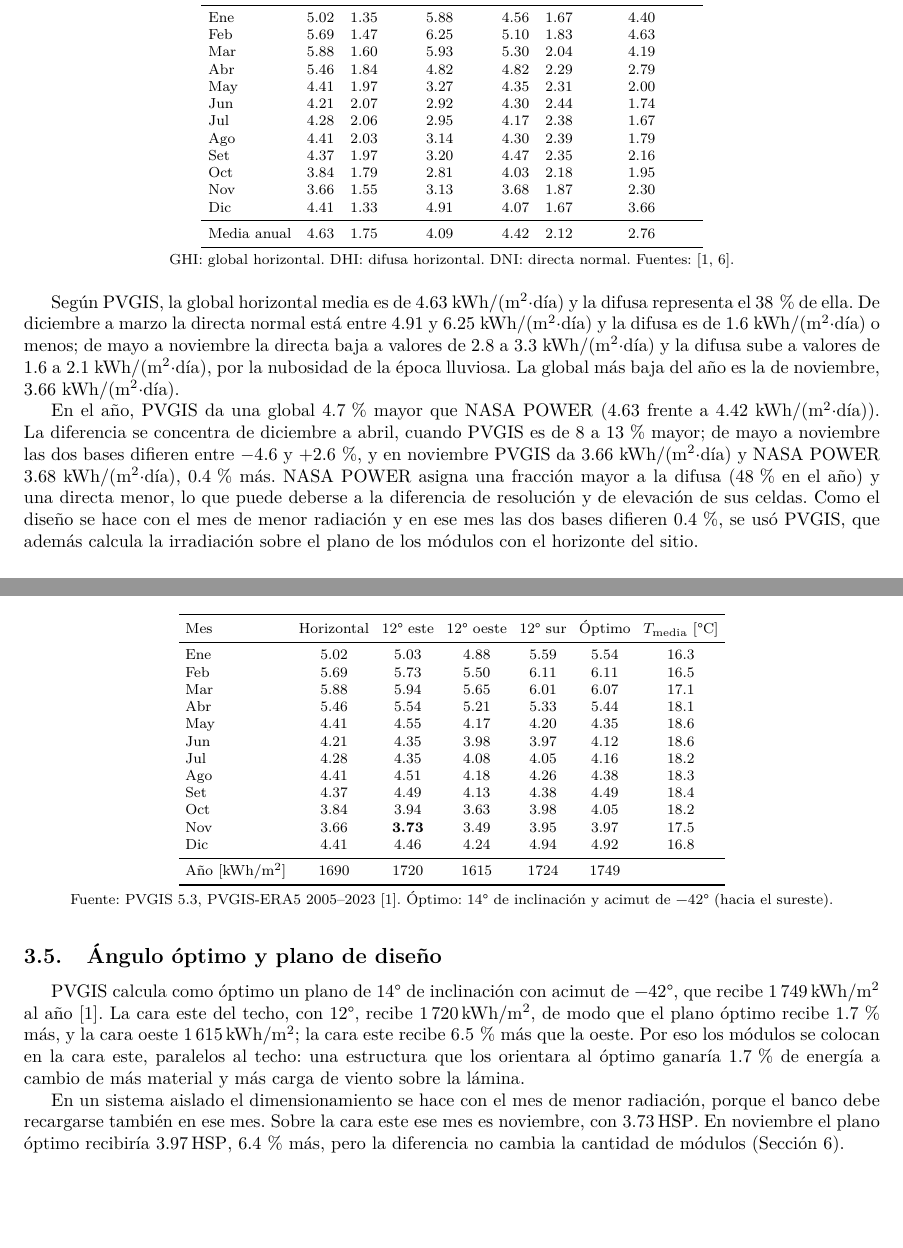
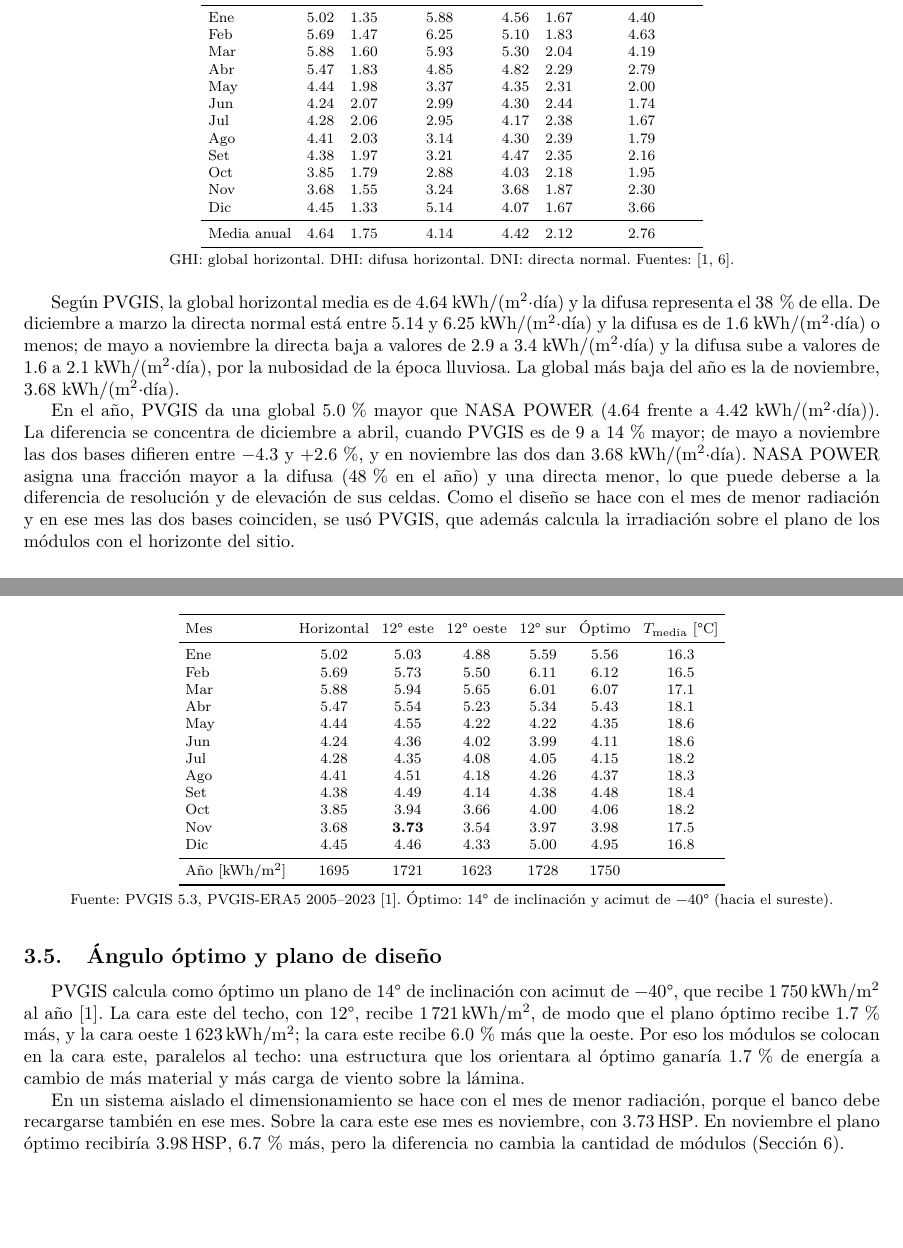
Before and after one commit to Jordis17/PROYECTO-2-FOTOVOLTAICOS, a LaTeX paper (informe/informe.tex, which reads informe/secciones/03_recurso.tex): two parts of pages 6 and 7 of 21, joined at a grey line, cut so that both start at the same text. Compiled offline with pdfLaTeX.

Commit message:
Proyecto 2: coordenadas del techo (9.935845 N, 83.827287 O); consultas de PVGIS y NASA POWER rehechas
Co-Authored-By: Claude Opus 5.5 <noreply@anthropic.com>
Claude-Session: https://claude.ai/code/session_01Kc8woEfpLsDBM48EUrxT3Y

```diff
--- a/informe/secciones/03_recurso.tex
+++ b/informe/secciones/03_recurso.tex
@@ -43,17 +43,17 @@ Mes & GHI & DHI & DNI & GHI & DHI & DNI \\
 Ene & 5.02 & 1.35 & 5.88 & 4.56 & 1.67 & 4.40 \\
 Feb & 5.69 & 1.47 & 6.25 & 5.10 & 1.83 & 4.63 \\
 Mar & 5.88 & 1.60 & 5.93 & 5.30 & 2.04 & 4.19 \\
-Abr & 5.46 & 1.84 & 4.82 & 4.82 & 2.29 & 2.79 \\
-May & 4.41 & 1.97 & 3.27 & 4.35 & 2.31 & 2.00 \\
-Jun & 4.21 & 2.07 & 2.92 & 4.30 & 2.44 & 1.74 \\
+Abr & 5.47 & 1.83 & 4.85 & 4.82 & 2.29 & 2.79 \\
+May & 4.44 & 1.98 & 3.37 & 4.35 & 2.31 & 2.00 \\
+Jun & 4.24 & 2.07 & 2.99 & 4.30 & 2.44 & 1.74 \\
 Jul & 4.28 & 2.06 & 2.95 & 4.17 & 2.38 & 1.67 \\
 Ago & 4.41 & 2.03 & 3.14 & 4.30 & 2.39 & 1.79 \\
-Set & 4.37 & 1.97 & 3.20 & 4.47 & 2.35 & 2.16 \\
-Oct & 3.84 & 1.79 & 2.81 & 4.03 & 2.18 & 1.95 \\
-Nov & 3.66 & 1.55 & 3.13 & 3.68 & 1.87 & 2.30 \\
-Dic & 4.41 & 1.33 & 4.91 & 4.07 & 1.67 & 3.66 \\
+Set & 4.38 & 1.97 & 3.21 & 4.47 & 2.35 & 2.16 \\
+Oct & 3.85 & 1.79 & 2.88 & 4.03 & 2.18 & 1.95 \\
+Nov & 3.68 & 1.55 & 3.24 & 3.68 & 1.87 & 2.30 \\
+Dic & 4.45 & 1.33 & 5.14 & 4.07 & 1.67 & 3.66 \\
 \midrule
-Media anual & 4.63 & 1.75 & 4.09 & 4.42 & 2.12 & 2.76 \\
+Media anual & 4.64 & 1.75 & 4.14 & 4.42 & 2.12 & 2.76 \\
 \bottomrule
 \end{tabular}
 \\[2pt]
@@ -67,9 +67,9 @@ Media anual & 4.63 & 1.75 & 4.09 & 4.42 & 2.12 & 2.76 \\
 \label{fig:componentes}
 \end{figure}
 
-Según PVGIS, la global horizontal media es de 4.63~\kwhmd{} y la difusa representa el 38\,\% de ella. De diciembre a marzo la directa normal está entre 4.91 y 6.25~\kwhmd{} y la difusa es de 1.6~\kwhmd{} o menos; de mayo a noviembre la directa baja a valores de 2.8 a 3.3~\kwhmd{} y la difusa sube a valores de 1.6 a 2.1~\kwhmd, por la nubosidad de la época lluviosa. La global más baja del año es la de noviembre, 3.66~\kwhmd.
+Según PVGIS, la global horizontal media es de 4.64~\kwhmd{} y la difusa representa el 38\,\% de ella. De diciembre a marzo la directa normal está entre 5.14 y 6.25~\kwhmd{} y la difusa es de 1.6~\kwhmd{} o menos; de mayo a noviembre la directa baja a valores de 2.9 a 3.4~\kwhmd{} y la difusa sube a valores de 1.6 a 2.1~\kwhmd, por la nubosidad de la época lluviosa. La global más baja del año es la de noviembre, 3.68~\kwhmd.
 
-En el año, PVGIS da una global 4.7\,\% mayor que NASA POWER (4.63 frente a 4.42~\kwhmd). La diferencia se concentra de diciembre a abril, cuando PVGIS es de 8 a 13\,\% mayor; de mayo a noviembre las dos bases difieren entre $-4.6$ y $+2.6$\,\%, y en noviembre PVGIS da 3.66~\kwhmd{} y NASA POWER 3.68~\kwhmd, 0.4\,\% más. NASA POWER asigna una fracción mayor a la difusa (48\,\% en el año) y una directa menor, lo que puede deberse a la diferencia de resolución y de elevación de sus celdas. Como el diseño se hace con el mes de menor radiación y en ese mes las dos bases difieren 0.4\,\%, se usó PVGIS, que además calcula la irradiación sobre el plano de los módulos con el horizonte del sitio.
+En el año, PVGIS da una global 5.0\,\% mayor que NASA POWER (4.64 frente a 4.42~\kwhmd). La diferencia se concentra de diciembre a abril, cuando PVGIS es de 9 a 14\,\% mayor; de mayo a noviembre las dos bases difieren entre $-4.3$ y $+2.6$\,\%, y en noviembre las dos dan 3.68~\kwhmd. NASA POWER asigna una fracción mayor a la difusa (48\,\% en el año) y una directa menor, lo que puede deberse a la diferencia de resolución y de elevación de sus celdas. Como el diseño se hace con el mes de menor radiación y en ese mes las dos bases coinciden, se usó PVGIS, que además calcula la irradiación sobre el plano de los módulos con el horizonte del sitio.
 
 \subsection{Radiación sobre el plano de los módulos}
 
@@ -85,24 +85,24 @@ Con PVGIS se consultó la irradiación sobre el plano horizontal, sobre las dos
 \toprule
 Mes & Horizontal & \SI{12}{\degree} este & \SI{12}{\degree} oeste & \SI{12}{\degree} sur & Óptimo & $T_{\mathrm{media}}$ [\si{\celsius}] \\
 \midrule
-Ene & 5.02 & 5.03 & 4.88 & 5.59 & 5.54 & 16.3 \\
-Feb & 5.69 & 5.73 & 5.50 & 6.11 & 6.11 & 16.5 \\
+Ene & 5.02 & 5.03 & 4.88 & 5.59 & 5.56 & 16.3 \\
+Feb & 5.69 & 5.73 & 5.50 & 6.11 & 6.12 & 16.5 \\
 Mar & 5.88 & 5.94 & 5.65 & 6.01 & 6.07 & 17.1 \\
-Abr & 5.46 & 5.54 & 5.21 & 5.33 & 5.44 & 18.1 \\
-May & 4.41 & 4.55 & 4.17 & 4.20 & 4.35 & 18.6 \\
-Jun & 4.21 & 4.35 & 3.98 & 3.97 & 4.12 & 18.6 \\
-Jul & 4.28 & 4.35 & 4.08 & 4.05 & 4.16 & 18.2 \\
-Ago & 4.41 & 4.51 & 4.18 & 4.26 & 4.38 & 18.3 \\
-Set & 4.37 & 4.49 & 4.13 & 4.38 & 4.49 & 18.4 \\
-Oct & 3.84 & 3.94 & 3.63 & 3.98 & 4.05 & 18.2 \\
-Nov & 3.66 & \textbf{3.73} & 3.49 & 3.95 & 3.97 & 17.5 \\
-Dic & 4.41 & 4.46 & 4.24 & 4.94 & 4.92 & 16.8 \\
+Abr & 5.47 & 5.54 & 5.23 & 5.34 & 5.43 & 18.1 \\
+May & 4.44 & 4.55 & 4.22 & 4.22 & 4.35 & 18.6 \\
+Jun & 4.24 & 4.36 & 4.02 & 3.99 & 4.11 & 18.6 \\
+Jul & 4.28 & 4.35 & 4.08 & 4.05 & 4.15 & 18.2 \\
+Ago & 4.41 & 4.51 & 4.18 & 4.26 & 4.37 & 18.3 \\
+Set & 4.38 & 4.49 & 4.14 & 4.38 & 4.48 & 18.4 \\
+Oct & 3.85 & 3.94 & 3.66 & 4.00 & 4.06 & 18.2 \\
+Nov & 3.68 & \textbf{3.73} & 3.54 & 3.97 & 3.98 & 17.5 \\
+Dic & 4.45 & 4.46 & 4.33 & 5.00 & 4.95 & 16.8 \\
 \midrule
-Año [kWh/m$^2$] & 1690 & 1720 & 1615 & 1724 & 1749 & \\
+Año [kWh/m$^2$] & 1695 & 1721 & 1623 & 1728 & 1750 & \\
 \bottomrule
 \end{tabular}
 \\[2pt]
-{\footnotesize Fuente: PVGIS 5.3, PVGIS-ERA5 2005--2023 \cite{pvgis}. Óptimo: \SI{14}{\degree} de inclinación y acimut de \SI{-42}{\degree} (hacia el sureste).}
+{\footnotesize Fuente: PVGIS 5.3, PVGIS-ERA5 2005--2023 \cite{pvgis}. Óptimo: \SI{14}{\degree} de inclinación y acimut de \SI{-40}{\degree} (hacia el sureste).}
 \end{table}
 
 \begin{figure}[!htb]
@@ -116,6 +116,6 @@ Se distinguen dos épocas: sobre la cara este, de diciembre a abril la irradiaci
 
 \subsection{Ángulo óptimo y plano de diseño}
 
-PVGIS calcula como óptimo un plano de \SI{14}{\degree} de inclinación con acimut de \SI{-42}{\degree}, que recibe \SI{1749}{kWh/m^2} al año \cite{pvgis}. La cara este del techo, con \SI{12}{\degree}, recibe \SI{1720}{kWh/m^2}, de modo que el plano óptimo recibe 1.7\,\% más, y la cara oeste \SI{1615}{kWh/m^2}; la cara este recibe 6.5\,\% más que la oeste. Por eso los módulos se colocan en la cara este, paralelos al techo: una estructura que los orientara al óptimo ganaría 1.7\,\% de energía a cambio de más material y más carga de viento sobre la lámina.
+PVGIS calcula como óptimo un plano de \SI{14}{\degree} de inclinación con acimut de \SI{-40}{\degree}, que recibe \SI{1750}{kWh/m^2} al año \cite{pvgis}. La cara este del techo, con \SI{12}{\degree}, recibe \SI{1721}{kWh/m^2}, de modo que el plano óptimo recibe 1.7\,\% más, y la cara oeste \SI{1623}{kWh/m^2}; la cara este recibe 6.0\,\% más que la oeste. Por eso los módulos se colocan en la cara este, paralelos al techo: una estructura que los orientara al óptimo ganaría 1.7\,\% de energía a cambio de más material y más carga de viento sobre la lámina.
 
-En un sistema aislado el dimensionamiento se hace con el mes de menor radiación, porque el banco debe recargarse también en ese mes. Sobre la cara este ese mes es noviembre, con \SI{3.73}{HSP}. En noviembre el plano óptimo recibiría \SI{3.97}{HSP}, 6.4\,\% más, pero la diferencia no cambia la cantidad de módulos (Sección~\ref{sec:aislado}).
+En un sistema aislado el dimensionamiento se hace con el mes de menor radiación, porque el banco debe recargarse también en ese mes. Sobre la cara este ese mes es noviembre, con \SI{3.73}{HSP}. En noviembre el plano óptimo recibiría \SI{3.98}{HSP}, 6.7\,\% más, pero la diferencia no cambia la cantidad de módulos (Sección~\ref{sec:aislado}).
```
Also changed, not shown: CLAUDE.md (+1 -1 lines), informe/secciones/02_lugar.tex (+4 -4 lines), informe/secciones/06_aislado.tex (+4 -4 lines), informe/secciones/09_conclusiones.tex (+2 -2 lines), informe/figuras/consumo_equipos.pdf, informe/figuras/consumo_facturas.pdf, informe/figuras/diagrama_cilindrico.pdf, informe/figuras/diagrama_cilindrico.png, informe/figuras/energia_mensual.pdf, informe/figuras/flujo_acumulado.pdf, informe/figuras/radiacion_componentes.pdf, informe/figuras/radiacion_componentes.png, informe/figuras/radiacion_mensual.pdf, informe/figuras/radiacion_mensual.png, 4 more files, 12 other files.
